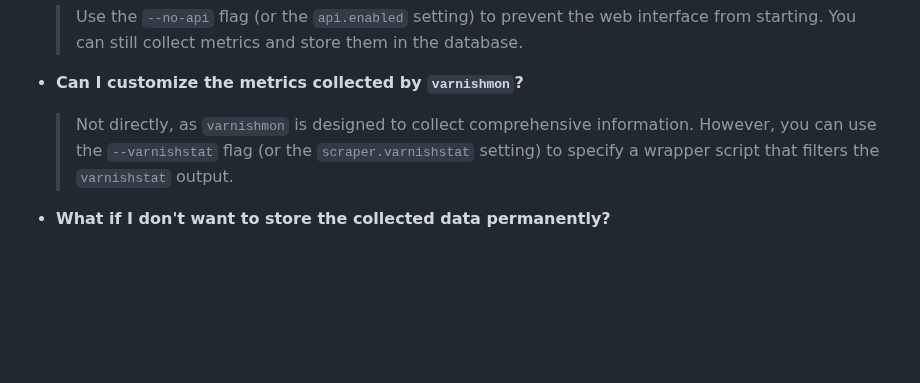
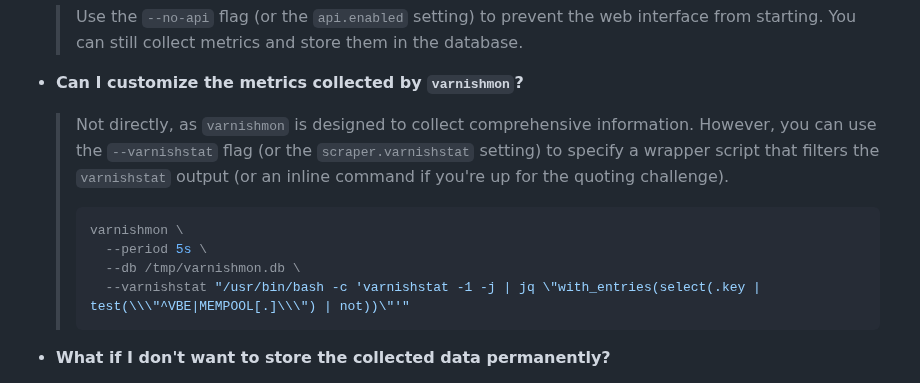
Before and after one commit to allenta/varnishmon, a Markdown page: README.md, the part around the change. GitHub-like rendering; blank space fills up the shorter version.

Commit message:
Add filtering example to README.md

````diff
--- a/README.md
+++ b/README.md
@@ -79,7 +79,13 @@ While `varnishmon` is **not a replacement for comprehensive monitoring solutions
   > Use the `--no-api` flag (or the `api.enabled` setting) to prevent the web interface from starting. You can still collect metrics and store them in the database.
 
 - **Can I customize the metrics collected by `varnishmon`?**
-  > Not directly, as `varnishmon` is designed to collect comprehensive information. However, you can use the `--varnishstat` flag (or the `scraper.varnishstat` setting) to specify a wrapper script that filters the `varnishstat` output.
+  > Not directly, as `varnishmon` is designed to collect comprehensive information. However, you can use the `--varnishstat` flag (or the `scraper.varnishstat` setting) to specify a wrapper script that filters the `varnishstat` output (or an inline command if you're up for the quoting challenge).
+    > ```bash
+    > varnishmon \
+    >   --period 5s \
+    >   --db /tmp/varnishmon.db \
+    >   --varnishstat "/usr/bin/bash -c 'varnishstat -1 -j | jq \"with_entries(select(.key | test(\\\"^VBE|MEMPOOL[.]\\\") | not))\"'"
+    > ```
 
 - **What if I don't want to store the collected data permanently?**
   > To use an in-memory database, set the `--db` flag (or the `db.file` setting) to an empty value. Note that the data will be lost when `varnishmon` exits. Additionally, be aware that an in-memory database may consume a significant amount of memory, depending on (1) the number of metrics; (2) the scraping period; and (3) the duration `varnishmon` runs.
````
